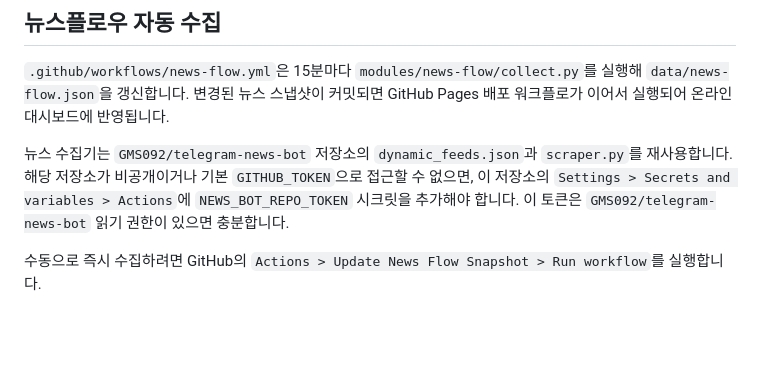
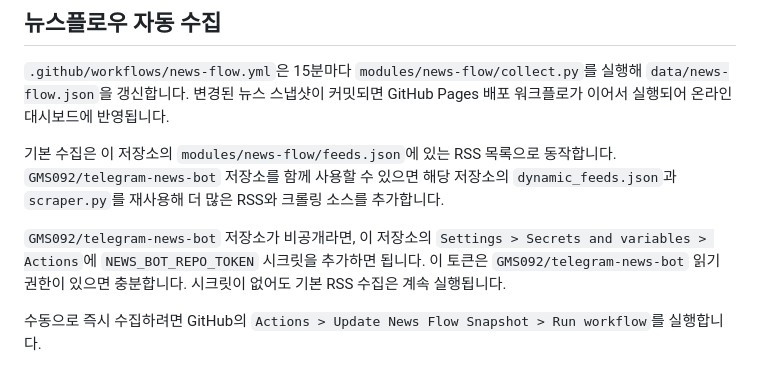
Before and after one commit to GMS092/lighthouse-amc-dashboard, a Markdown page: README.md, the part around the change. Rendered like a GitHub page; blank space fills up the shorter version.

Commit message:
docs: clarify default news collection fallback

```diff
--- a/README.md
+++ b/README.md
@@ -42,7 +42,9 @@ GitHub 저장소 설정에서 `Settings > Pages > Build and deployment > Source`
 
 `.github/workflows/news-flow.yml`은 15분마다 `modules/news-flow/collect.py`를 실행해 `data/news-flow.json`을 갱신합니다. 변경된 뉴스 스냅샷이 커밋되면 GitHub Pages 배포 워크플로가 이어서 실행되어 온라인 대시보드에 반영됩니다.
 
-뉴스 수집기는 `GMS092/telegram-news-bot` 저장소의 `dynamic_feeds.json`과 `scraper.py`를 재사용합니다. 해당 저장소가 비공개이거나 기본 `GITHUB_TOKEN`으로 접근할 수 없으면, 이 저장소의 `Settings > Secrets and variables > Actions`에 `NEWS_BOT_REPO_TOKEN` 시크릿을 추가해야 합니다. 이 토큰은 `GMS092/telegram-news-bot` 읽기 권한이 있으면 충분합니다.
+기본 수집은 이 저장소의 `modules/news-flow/feeds.json`에 있는 RSS 목록으로 동작합니다. `GMS092/telegram-news-bot` 저장소를 함께 사용할 수 있으면 해당 저장소의 `dynamic_feeds.json`과 `scraper.py`를 재사용해 더 많은 RSS와 크롤링 소스를 추가합니다.
+
+`GMS092/telegram-news-bot` 저장소가 비공개라면, 이 저장소의 `Settings > Secrets and variables > Actions`에 `NEWS_BOT_REPO_TOKEN` 시크릿을 추가하면 됩니다. 이 토큰은 `GMS092/telegram-news-bot` 읽기 권한이 있으면 충분합니다. 시크릿이 없어도 기본 RSS 수집은 계속 실행됩니다.
 
 수동으로 즉시 수집하려면 GitHub의 `Actions > Update News Flow Snapshot > Run workflow`를 실행합니다.
 
```
